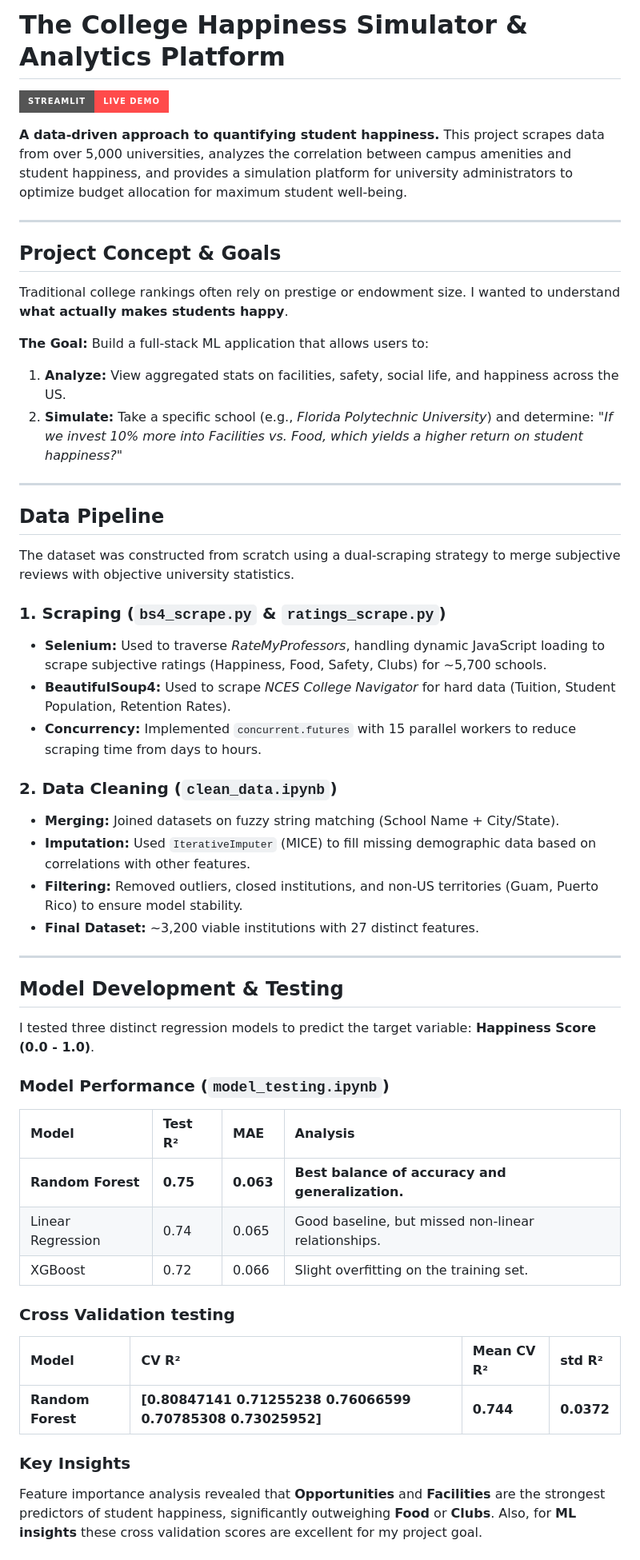
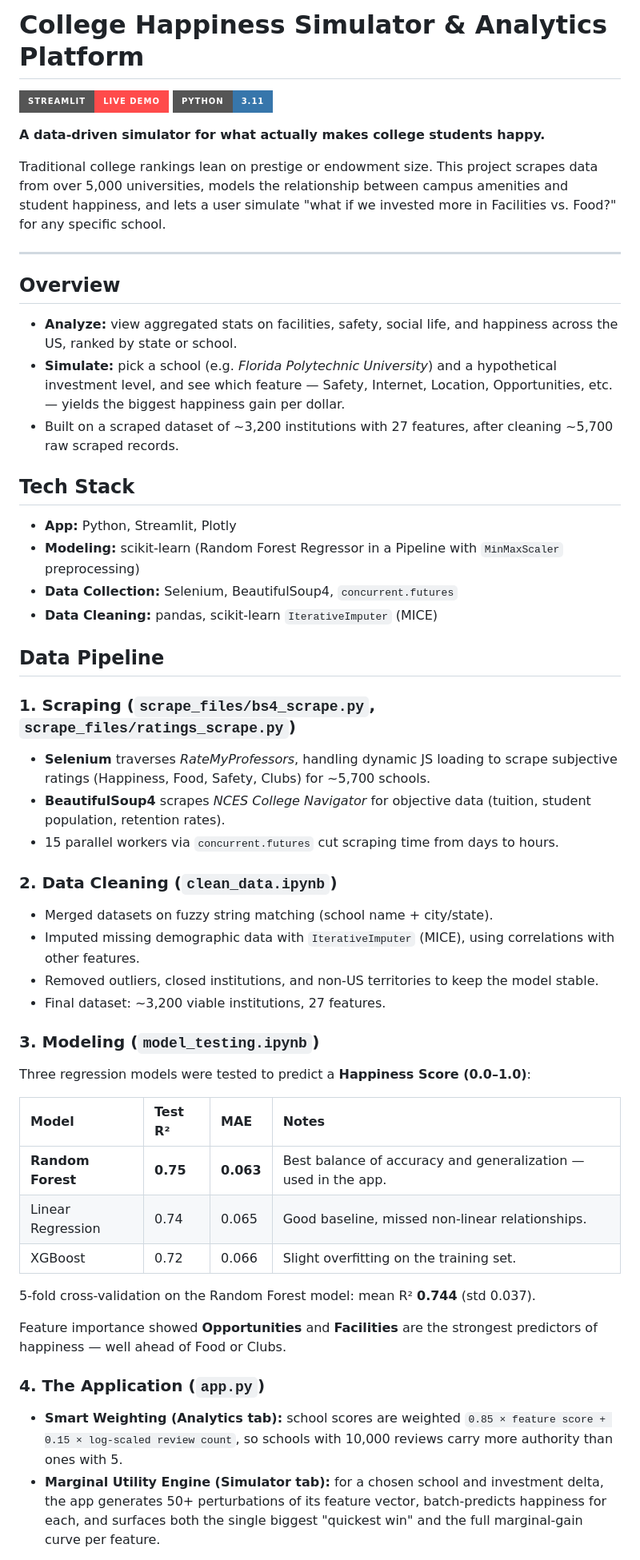
Before and after one commit to willmizer/college_happiness, a Markdown page: README.md, the part around one of its changes. Shown at 80% size. Rendered like a GitHub page; badges without logos.

```diff
--- a/README.md
+++ b/README.md
@@ -1,57 +1,54 @@
-# The College Happiness Simulator & Analytics Platform
+# College Happiness Simulator & Analytics Platform
 
-[![Live Demo](https://img.shields.io/badge/Streamlit-Live_Demo-FF4B4B?style=for-the-badge&logo=streamlit)](https://collegehappiness.streamlit.app/)
+[![Live Demo](https://img.shields.io/badge/Streamlit-Live_Demo-FF4B4B?style=for-the-badge&logo=streamlit&logoColor=white)](https://collegehappiness.streamlit.app/)
+[![Python](https://img.shields.io/badge/Python-3.11-3776AB?style=for-the-badge&logo=python&logoColor=white)]()
 
-**A data-driven approach to quantifying student happiness.**
-This project scrapes data from over 5,000 universities, analyzes the correlation between campus amenities and student happiness, and provides a simulation platform for university administrators to optimize budget allocation for maximum student well-being.
+**A data-driven simulator for what actually makes college students happy.**
+
+Traditional college rankings lean on prestige or endowment size. This project scrapes data from over 5,000 universities, models the relationship between campus amenities and student happiness, and lets a user simulate "what if we invested more in Facilities vs. Food?" for any specific school.
 
 ---
 
-## Project Concept & Goals
+## Overview
 
-Traditional college rankings often rely on prestige or endowment size. I wanted to understand **what actually makes students happy**.
+- **Analyze:** view aggregated stats on facilities, safety, social life, and happiness across the US, ranked by state or school.
+- **Simulate:** pick a school (e.g. *Florida Polytechnic University*) and a hypothetical investment level, and see which feature — Safety, Internet, Location, Opportunities, etc. — yields the biggest happiness gain per dollar.
+- Built on a scraped dataset of ~3,200 institutions with 27 features, after cleaning ~5,700 raw scraped records.
 
-**The Goal:** Build a full-stack ML application that allows users to:
-1.  **Analyze:** View aggregated stats on facilities, safety, social life, and happiness across the US.
-2.  **Simulate:** Take a specific school (e.g., *Florida Polytechnic University*) and determine: *"If we invest 10% more into Facilities vs. Food, which yields a higher return on student happiness?"*
+## Tech Stack
 
----
+- **App:** Python, Streamlit, Plotly
+- **Modeling:** scikit-learn (Random Forest Regressor in a Pipeline with `MinMaxScaler` preprocessing)
+- **Data Collection:** Selenium, BeautifulSoup4, `concurrent.futures`
+- **Data Cleaning:** pandas, scikit-learn `IterativeImputer` (MICE)
 
 ## Data Pipeline
 
-The dataset was constructed from scratch using a dual-scraping strategy to merge subjective reviews with objective university statistics.
-
-### 1. Scraping (`bs4_scrape.py` & `ratings_scrape.py`)
-* **Selenium:** Used to traverse *RateMyProfessors*, handling dynamic JavaScript loading to scrape subjective ratings (Happiness, Food, Safety, Clubs) for ~5,700 schools.
-* **BeautifulSoup4:** Used to scrape *NCES College Navigator* for hard data (Tuition, Student Population, Retention Rates).
-* **Concurrency:** Implemented `concurrent.futures` with 15 parallel workers to reduce scraping time from days to hours.
+### 1. Scraping (`scrape_files/bs4_scrape.py`, `scrape_files/ratings_scrape.py`)
+- **Selenium** traverses *RateMyProfessors*, handling dynamic JS loading to scrape subjective ratings (Happiness, Food, Safety, Clubs) for ~5,700 schools.
+- **BeautifulSoup4** scrapes *NCES College Navigator* for objective data (tuition, student population, retention rates).
+- 15 parallel workers via `concurrent.futures` cut scraping time from days to hours.
 
 ### 2. Data Cleaning (`clean_data.ipynb`)
-* **Merging:** Joined datasets on fuzzy string matching (School Name + City/State).
-* **Imputation:** Used `IterativeImputer` (MICE) to fill missing demographic data based on correlations with other features.
-* **Filtering:** Removed outliers, closed institutions, and non-US territories (Guam, Puerto Rico) to ensure model stability.
-* **Final Dataset:** ~3,200 viable institutions with 27 distinct features.
+- Merged datasets on fuzzy string matching (school name + city/state).
+- Imputed missing demographic data with `IterativeImputer` (MICE), using correlations with other features.
+- Removed outliers, closed institutions, and non-US territories to keep the model stable.
+- Final dataset: ~3,200 viable institutions, 27 features.
 
----
+### 3. Modeling (`model_testing.ipynb`)
+Three regression models were tested to predict a **Happiness Score (0.0–1.0)**:
 
-## Model Development & Testing
-
-I tested three distinct regression models to predict the target variable: **Happiness Score (0.0 - 1.0)**.
-
-### Model Performance (`model_testing.ipynb`)
-
-| Model | Test R² | MAE | Analysis |
+| Model | Test R² | MAE | Notes |
 | :--- | :--- | :--- | :--- |
-| **Random Forest** | **0.75** | **0.063** | **Best balance of accuracy and generalization.** |
-| Linear Regression | 0.74 | 0.065 | Good baseline, but missed non-linear relationships. |
+| **Random Forest** | **0.75** | **0.063** | Best balance of accuracy and generalization — used in the app. |
+| Linear Regression | 0.74 | 0.065 | Good baseline, missed non-linear relationships. |
 | XGBoost | 0.72 | 0.066 | Slight overfitting on the training set. |
 
-### Cross Validation testing
+5-fold cross-validation on the Random Forest model: mean R² **0.744** (std 0.037).
 
-| Model | CV R² | Mean CV R² | std R² |
-| :--- | :--- | :--- | :--- |
-| **Random Forest** | **[0.80847141 0.71255238 0.76066599 0.70785308 0.73025952]** | **0.744** | **0.0372** |
+Feature importance showed **Opportunities** and **Facilities** are the strongest predictors of happiness — well ahead of Food or Clubs.
 
-### Key Insights
-Feature importance analysis revealed that **Opportunities** and **Facilities** are the strongest predictors of student happiness, significantly outweighing **Food** or **Clubs**. Also, for **ML insights** these cross validation scores are excellent for my project goal.
+### 4. The Application (`app.py`)
+- **Smart Weighting (Analytics tab):** school scores are weighted `0.85 × feature score + 0.15 × log-scaled review count`, so schools with 10,000 reviews carry more authority than ones with 5.
+- **Marginal Utility Engine (Simulator tab):** for a chosen school and investment delta, the app generates 50+ perturbations of its feature vector, batch-predicts happiness for each, and surfaces both the single biggest "quickest win" and the full marginal-gain curve per feature.
 
```
Also changed, not shown: other parts of README.md (+40 -54 lines).
